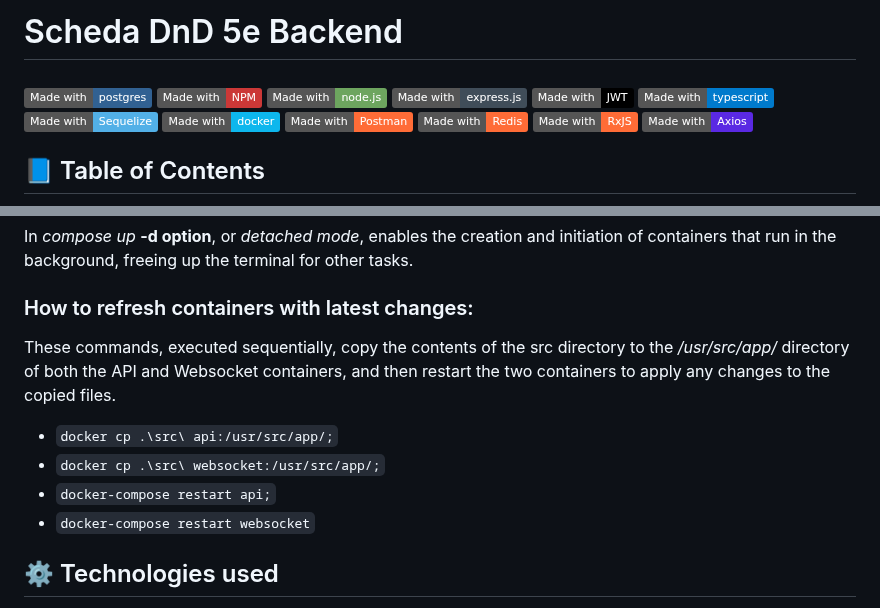
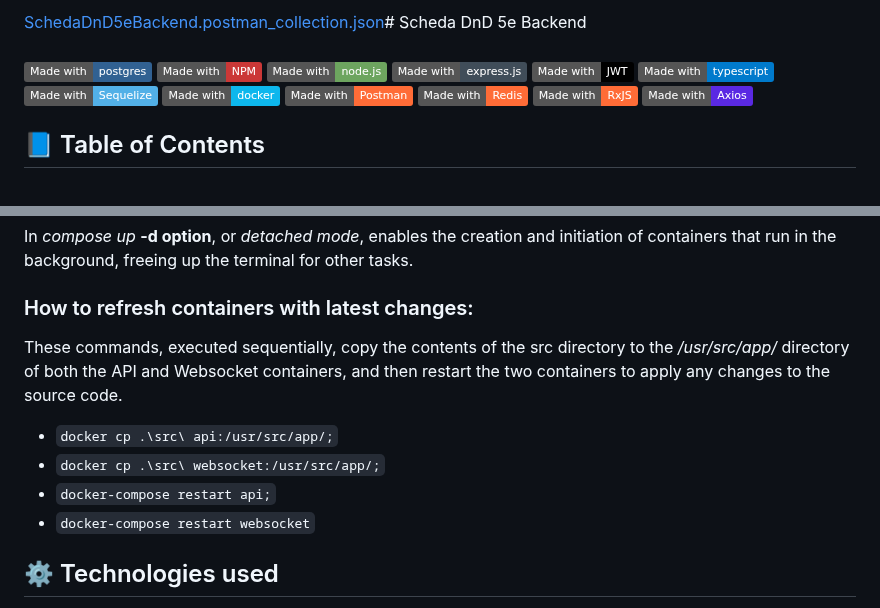
Before and after one commit to MrPio/Scheda-D-D-5e-Backend, a Markdown page: README.md, 2 parts joined by grey strips. Rendered like a GitHub page; badges without logos.

```diff
--- a/README.md
+++ b/README.md
@@ -1,4 +1,4 @@
-# Scheda DnD 5e Backend
+[SchedaDnD5eBackend.postman_collection.json](https://github.com/user-attachments/files/16337126/SchedaDnD5eBackend.postman_collection.json)# Scheda DnD 5e Backend
 
 ######
 [![Postgres](https://img.shields.io/badge/Made%20with-postgres-%23316192.svg?style=plastic&logo=postgresql&logoColor=white)](https://www.postgresql.org/)
@@ -288,12 +288,11 @@ In _compose up_ **-d option**, or _detached mode_, enables the creation and init
 
 ### How to refresh containers with latest changes:
 
-These commands, executed sequentially, copy the contents of the src directory to the _/usr/src/app/_ directory of both the API and Websocket containers, and then restart the two containers to apply any changes to the copied files.
+These commands, executed sequentially, copy the contents of the src directory to the _/usr/src/app/_ directory of both the API and Websocket containers, and then restart the two containers to apply any changes to the source code.
 - `docker cp .\src\ api:/usr/src/app/;`
 - `docker cp .\src\ websocket:/usr/src/app/;`
 - `docker-compose restart api;`
 - `docker-compose restart websocket`
-
 
 <a name="Technologiesused"></a>
 ## ⚙️ Technologies used
```
